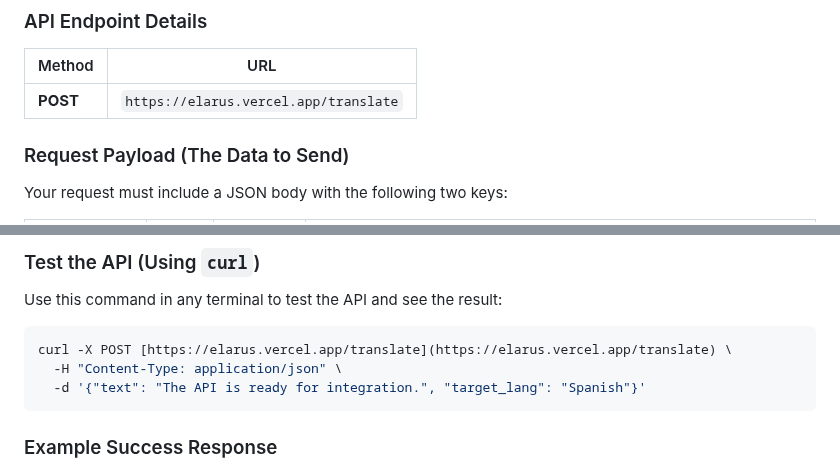
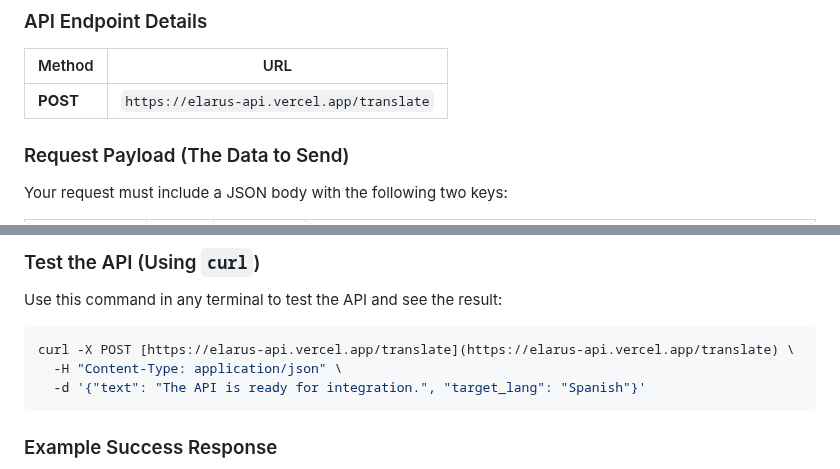
Before and after one commit to thoratsa/Elarus, a Markdown page: README.md, 2 parts joined by grey strips. Rendered like a GitHub page.

````diff
--- a/README.md
+++ b/README.md
@@ -12,7 +12,7 @@ The easiest way to use Elarus is by sending a **POST** request to the live, depl
 
 | Method | URL |
  | ----- | ----- |
-| **POST** | `https://elarus.vercel.app/translate` |
+| **POST** | `https://elarus-api.vercel.app/translate` |
 
 ### Request Payload (The Data to Send)
 
@@ -28,7 +28,7 @@ Your request must include a JSON body with the following two keys:
 Use this command in any terminal to test the API and see the result:
 
 ```bash
-curl -X POST [https://elarus.vercel.app/translate](https://elarus.vercel.app/translate) \
+curl -X POST [https://elarus-api.vercel.app/translate](https://elarus-api.vercel.app/translate) \
   -H "Content-Type: application/json" \
   -d '{"text": "The API is ready for integration.", "target_lang": "Spanish"}'
 ```
````
